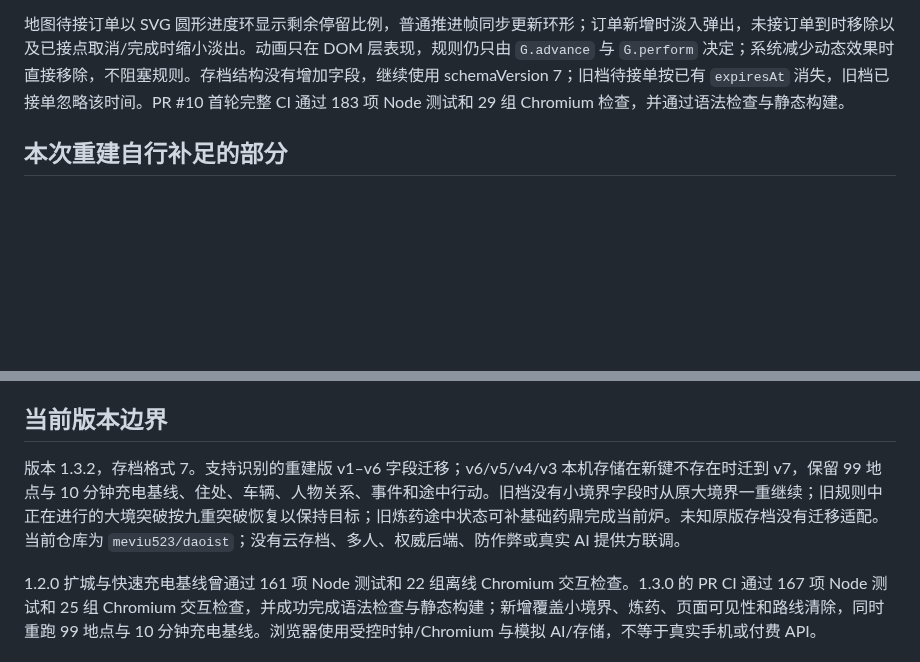
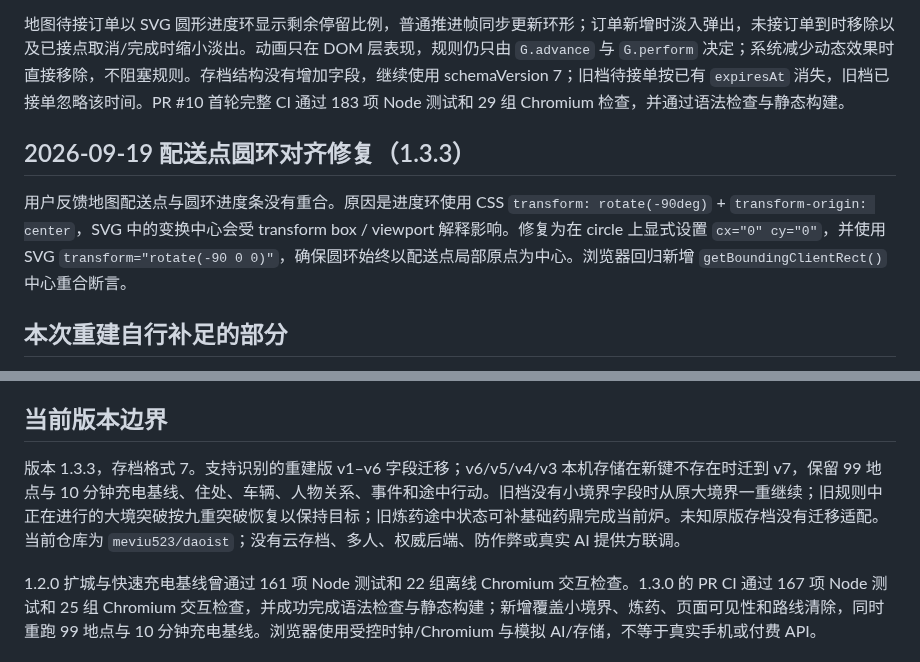
Before and after one commit to meviu523/daoist, a Markdown page: PROJECT_MEMORY.md, 2 parts joined by grey strips. Drawn GitHub-style; blank space fills up the shorter version.

Commit message:
记录配送点圆环对齐修复

```diff
--- a/PROJECT_MEMORY.md
+++ b/PROJECT_MEMORY.md
@@ -87,6 +87,10 @@
 
 地图待接订单以 SVG 圆形进度环显示剩余停留比例，普通推进帧同步更新环形；订单新增时淡入弹出，未接订单到时移除以及已接点取消/完成时缩小淡出。动画只在 DOM 层表现，规则仍只由 `G.advance` 与 `G.perform` 决定；系统减少动态效果时直接移除，不阻塞规则。存档结构没有增加字段，继续使用 schemaVersion 7；旧档待接单按已有 `expiresAt` 消失，旧档已接单忽略该时间。PR #10 首轮完整 CI 通过 183 项 Node 测试和 29 组 Chromium 检查，并通过语法检查与静态构建。
 
+## 2026-09-19 配送点圆环对齐修复（1.3.3）
+
+用户反馈地图配送点与圆环进度条没有重合。原因是进度环使用 CSS `transform: rotate(-90deg)` + `transform-origin: center`，SVG 中的变换中心会受 transform box / viewport 解释影响。修复为在 circle 上显式设置 `cx="0" cy="0"`，并使用 SVG `transform="rotate(-90 0 0)"`，确保圆环始终以配送点局部原点为中心。浏览器回归新增 `getBoundingClientRect()` 中心重合断言。
+
 ## 本次重建自行补足的部分
 
 名称“外卖修仙录”、城市“青岚城”、深绿金色 SVG 界面、最初 42 地点与三座桥布局、六位人物、31 个事件模板、24 个 NPC 章节、六个大境界（现各分九重）、五种结局、外卖币定价、距离系数、经验和奖励数值，均为此次重新创作/设定。
@@ -97,7 +101,7 @@
 
 ## 当前版本边界
 
-版本 1.3.2，存档格式 7。支持识别的重建版 v1–v6 字段迁移；v6/v5/v4/v3 本机存储在新键不存在时迁到 v7，保留 99 地点与 10 分钟充电基线、住处、车辆、人物关系、事件和途中行动。旧档没有小境界字段时从原大境界一重继续；旧规则中正在进行的大境突破按九重突破恢复以保持目标；旧炼药途中状态可补基础药鼎完成当前炉。未知原版存档没有迁移适配。当前仓库为 `meviu523/daoist`；没有云存档、多人、权威后端、防作弊或真实 AI 提供方联调。
+版本 1.3.3，存档格式 7。支持识别的重建版 v1–v6 字段迁移；v6/v5/v4/v3 本机存储在新键不存在时迁到 v7，保留 99 地点与 10 分钟充电基线、住处、车辆、人物关系、事件和途中行动。旧档没有小境界字段时从原大境界一重继续；旧规则中正在进行的大境突破按九重突破恢复以保持目标；旧炼药途中状态可补基础药鼎完成当前炉。未知原版存档没有迁移适配。当前仓库为 `meviu523/daoist`；没有云存档、多人、权威后端、防作弊或真实 AI 提供方联调。
 
 1.2.0 扩城与快速充电基线曾通过 161 项 Node 测试和 22 组离线 Chromium 交互检查。1.3.0 的 PR CI 通过 167 项 Node 测试和 25 组 Chromium 交互检查，并成功完成语法检查与静态构建；新增覆盖小境界、炼药、页面可见性和路线清除，同时重跑 99 地点与 10 分钟充电基线。浏览器使用受控时钟/Chromium 与模拟 AI/存储，不等于真实手机或付费 API。
 
```
